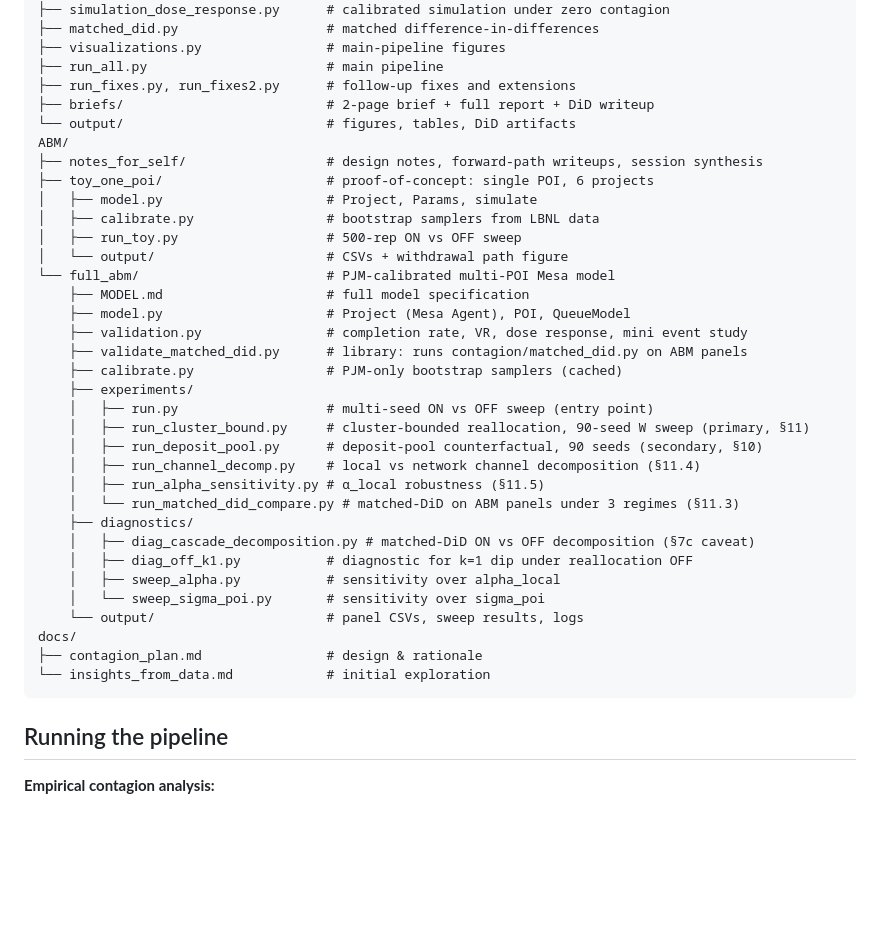
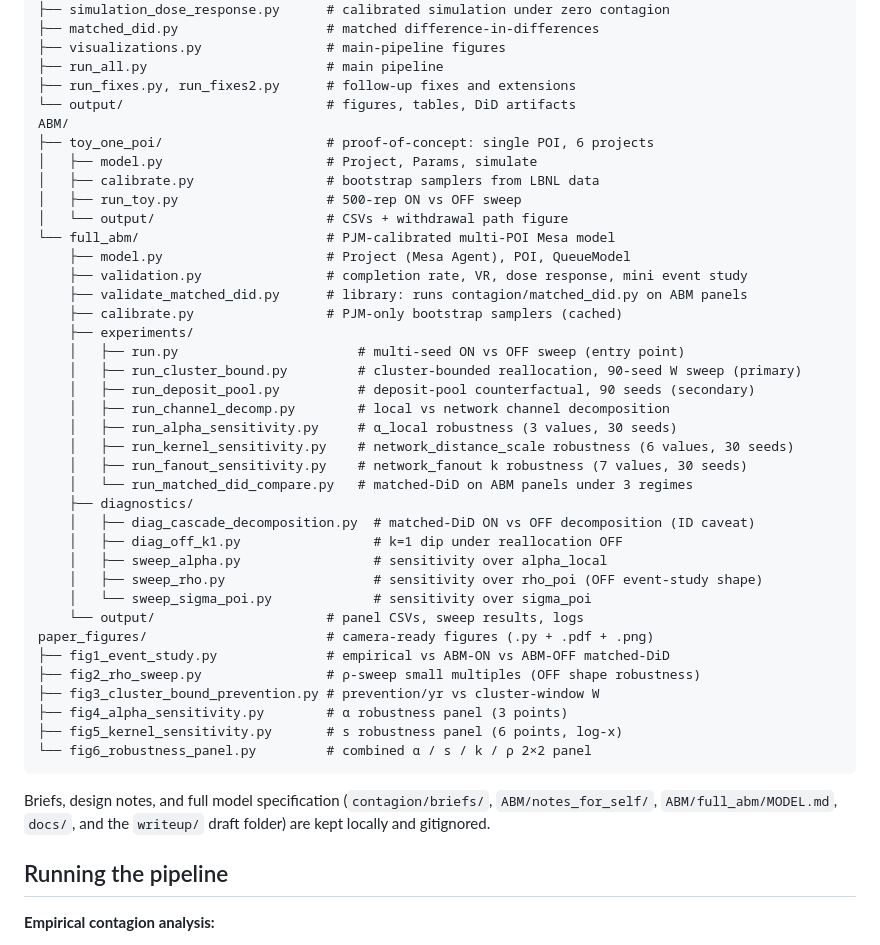
Before and after one commit to niranjan-deshpande/LBNL-cascade-analysis, a Markdown page: README.md, the part around the change. Drawn GitHub-style; blank space fills up the shorter version.

Commit message:
Update repo layout in README to reflect current tree
- Add new experiment scripts (run_kernel_sensitivity.py, run_fanout_sensitivity.py)
  and diagnostic (sweep_rho.py).
- Add paper_figures/ block listing fig1..fig6.
- Drop now-gitignored entries (contagion/briefs/, ABM/notes_for_self/,
  ABM/full_abm/MODEL.md, docs/) from the layout; note their local-only status
  in a short follow-up paragraph.
- Drop stale MODEL.md §-section cross-references from script descriptions.

Co-Authored-By: Claude Opus 4.7 <noreply@anthropic.com>

````diff
--- a/README.md
+++ b/README.md
@@ -26,38 +26,46 @@ contagion/
 ├── visualizations.py                # main-pipeline figures
 ├── run_all.py                       # main pipeline
 ├── run_fixes.py, run_fixes2.py      # follow-up fixes and extensions
-├── briefs/                          # 2-page brief + full report + DiD writeup
 └── output/                          # figures, tables, DiD artifacts
 ABM/
-├── notes_for_self/                  # design notes, forward-path writeups, session synthesis
 ├── toy_one_poi/                     # proof-of-concept: single POI, 6 projects
 │   ├── model.py                     # Project, Params, simulate
 │   ├── calibrate.py                 # bootstrap samplers from LBNL data
 │   ├── run_toy.py                   # 500-rep ON vs OFF sweep
 │   └── output/                      # CSVs + withdrawal path figure
 └── full_abm/                        # PJM-calibrated multi-POI Mesa model
-    ├── MODEL.md                     # full model specification
     ├── model.py                     # Project (Mesa Agent), POI, QueueModel
     ├── validation.py                # completion rate, VR, dose response, mini event study
     ├── validate_matched_did.py      # library: runs contagion/matched_did.py on ABM panels
     ├── calibrate.py                 # PJM-only bootstrap samplers (cached)
     ├── experiments/
-    │   ├── run.py                   # multi-seed ON vs OFF sweep (entry point)
-    │   ├── run_cluster_bound.py     # cluster-bounded reallocation, 90-seed W sweep (primary, §11)
-    │   ├── run_deposit_pool.py      # deposit-pool counterfactual, 90 seeds (secondary, §10)
-    │   ├── run_channel_decomp.py    # local vs network channel decomposition (§11.4)
-    │   ├── run_alpha_sensitivity.py # α_local robustness (§11.5)
-    │   └── run_matched_did_compare.py # matched-DiD on ABM panels under 3 regimes (§11.3)
+    │   ├── run.py                       # multi-seed ON vs OFF sweep (entry point)
+    │   ├── run_cluster_bound.py         # cluster-bounded reallocation, 90-seed W sweep (primary)
+    │   ├── run_deposit_pool.py          # deposit-pool counterfactual, 90 seeds (secondary)
+    │   ├── run_channel_decomp.py        # local vs network channel decomposition
+    │   ├── run_alpha_sensitivity.py     # α_local robustness (3 values, 30 seeds)
+    │   ├── run_kernel_sensitivity.py    # network_distance_scale robustness (6 values, 30 seeds)
+    │   ├── run_fanout_sensitivity.py    # network_fanout k robustness (7 values, 30 seeds)
+    │   └── run_matched_did_compare.py   # matched-DiD on ABM panels under 3 regimes
     ├── diagnostics/
-    │   ├── diag_cascade_decomposition.py # matched-DiD ON vs OFF decomposition (§7c caveat)
-    │   ├── diag_off_k1.py           # diagnostic for k=1 dip under reallocation OFF
-    │   ├── sweep_alpha.py           # sensitivity over alpha_local
-    │   └── sweep_sigma_poi.py       # sensitivity over sigma_poi
+    │   ├── diag_cascade_decomposition.py  # matched-DiD ON vs OFF decomposition (ID caveat)
+    │   ├── diag_off_k1.py                 # k=1 dip under reallocation OFF
+    │   ├── sweep_alpha.py                 # sensitivity over alpha_local
+    │   ├── sweep_rho.py                   # sensitivity over rho_poi (OFF event-study shape)
+    │   └── sweep_sigma_poi.py             # sensitivity over sigma_poi
     └── output/                      # panel CSVs, sweep results, logs
-docs/
-├── contagion_plan.md                # design & rationale
-└── insights_from_data.md            # initial exploration
+paper_figures/                       # camera-ready figures (.py + .pdf + .png)
+├── fig1_event_study.py              # empirical vs ABM-ON vs ABM-OFF matched-DiD
+├── fig2_rho_sweep.py                # ρ-sweep small multiples (OFF shape robustness)
+├── fig3_cluster_bound_prevention.py # prevention/yr vs cluster-window W
+├── fig4_alpha_sensitivity.py        # α robustness panel (3 points)
+├── fig5_kernel_sensitivity.py       # s robustness panel (6 points, log-x)
+└── fig6_robustness_panel.py         # combined α / s / k / ρ 2×2 panel
 ```
+
+Briefs, design notes, and full model specification (`contagion/briefs/`,
+`ABM/notes_for_self/`, `ABM/full_abm/MODEL.md`, `docs/`, and the `writeup/`
+draft folder) are kept locally and gitignored.
 
 ## Running the pipeline
 
````
